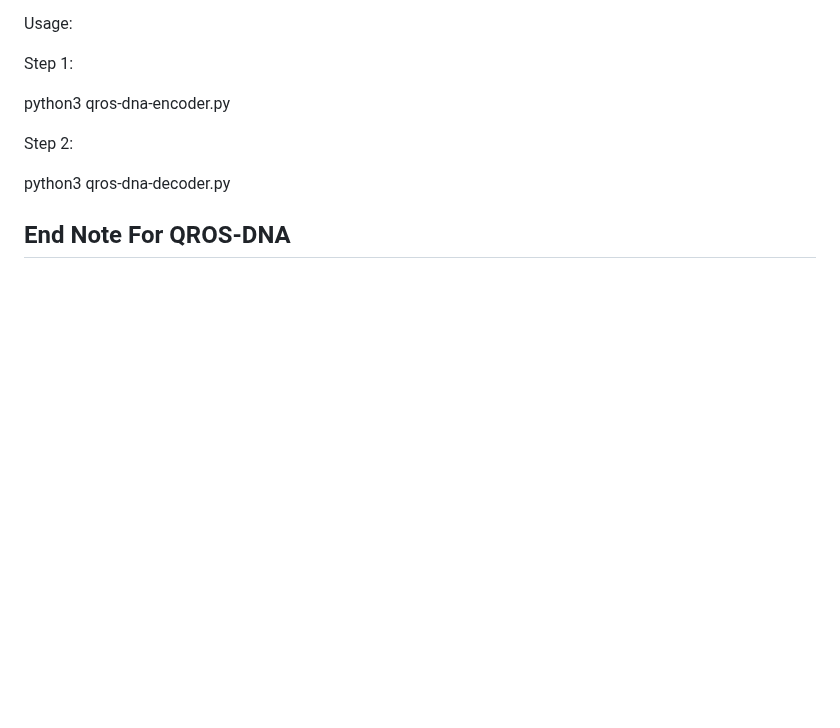
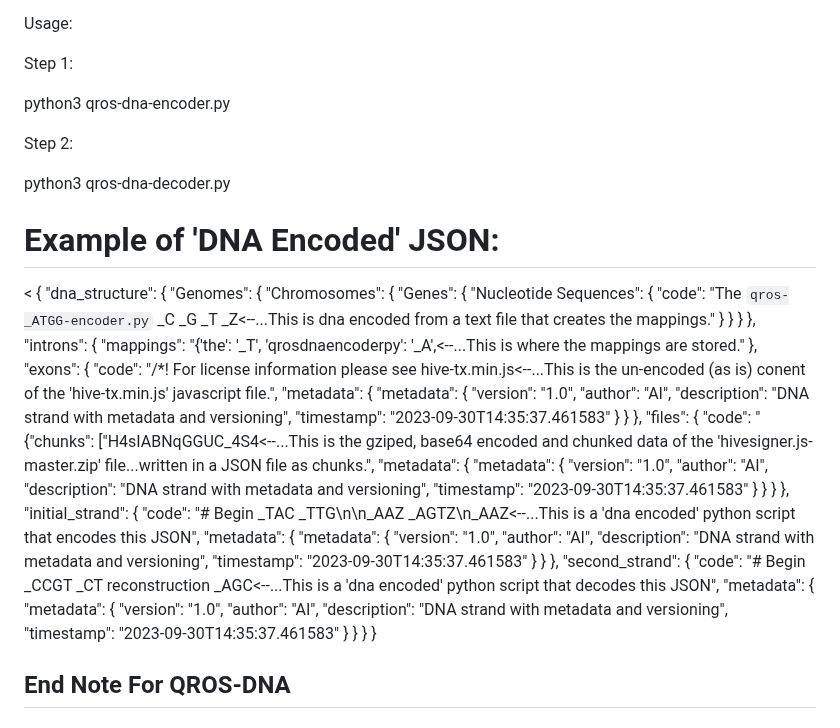
Before and after one commit to txtatech/qros-storage, a Markdown page: README.md, the part around the change. Drawn GitHub-style; blank space fills up the shorter version.

```diff
--- a/README.md
+++ b/README.md
@@ -23,6 +23,69 @@ Step 2:
 
 python3 qros-dna-decoder.py
 
+# Example of 'DNA Encoded' JSON:
+<
+{
+    "dna_structure": {
+        "Genomes": {
+            "Chromosomes": {
+                "Genes": {
+                    "Nucleotide Sequences": {
+                        "code": "The `qros-_ATGG-encoder.py` _C _G _T _Z<--...This is dna encoded from a text file that creates the mappings."
+                    }
+                }
+            }
+        },
+        "introns": {
+            "mappings": "{'the': '_T', 'qrosdnaencoderpy': '_A',<--...This is where the mappings are stored."
+        },
+        "exons": {
+            "code": "/*! For license information please see hive-tx.min.js<--...This is the un-encoded (as is) conent of the 'hive-tx.min.js' javascript file.",
+            "metadata": {
+                "metadata": {
+                    "version": "1.0",
+                    "author": "AI",
+                    "description": "DNA strand with metadata and versioning",
+                    "timestamp": "2023-09-30T14:35:37.461583"
+                }
+            }
+        },
+        "files": {
+            "code": "{\"chunks\": [\"H4sIABNqGGUC_4S4<--...This is the gziped, base64 encoded and chunked data of the 'hivesigner.js-master.zip' file...written in a JSON file as chunks.",
+            "metadata": {
+                "metadata": {
+                    "version": "1.0",
+                    "author": "AI",
+                    "description": "DNA strand with metadata and versioning",
+                    "timestamp": "2023-09-30T14:35:37.461583"
+                }
+            }
+        }
+    },
+    "initial_strand": {
+        "code": "# Begin _TAC _TTG\n\n_AAZ _AGTZ\n_AAZ<--...This is a 'dna encoded' python script that encodes this JSON",
+        "metadata": {
+            "metadata": {
+                "version": "1.0",
+                "author": "AI",
+                "description": "DNA strand with metadata and versioning",
+                "timestamp": "2023-09-30T14:35:37.461583"
+            }
+        }
+    },
+    "second_strand": {
+        "code": "# Begin _CCGT _CT reconstruction _AGC<--...This is a 'dna encoded' python script that decodes this JSON",
+        "metadata": {
+            "metadata": {
+                "version": "1.0",
+                "author": "AI",
+                "description": "DNA strand with metadata and versioning",
+                "timestamp": "2023-09-30T14:35:37.461583"
+            }
+        }
+    }
+}
+>
 ## End Note For QROS-DNA
 
 # Look in the testing folder for the latest older testing versions:
```
